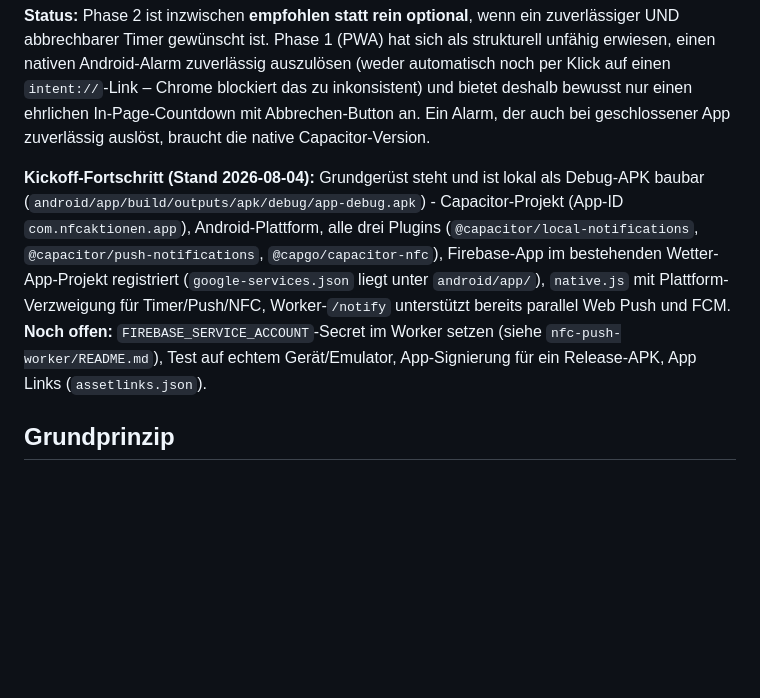
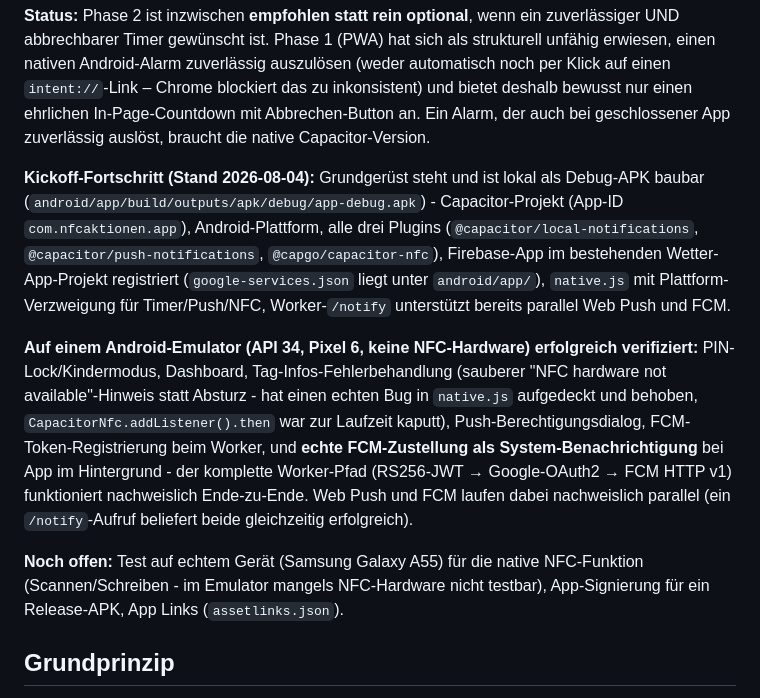
Before and after one commit to Zipcop/nfc-tag-pwa, a Markdown page: PHASE2.md, the part around the change. Rendered like a GitHub page; blank space fills up the shorter version.

Commit message:
PHASE2.md: Emulator-Testergebnisse dokumentieren

```diff
--- a/PHASE2.md
+++ b/PHASE2.md
@@ -4,7 +4,11 @@
 
 **Status:** Phase 2 ist inzwischen **empfohlen statt rein optional**, wenn ein zuverlässiger UND abbrechbarer Timer gewünscht ist. Phase 1 (PWA) hat sich als strukturell unfähig erwiesen, einen nativen Android-Alarm zuverlässig auszulösen (weder automatisch noch per Klick auf einen `intent://`-Link – Chrome blockiert das zu inkonsistent) und bietet deshalb bewusst nur einen ehrlichen In-Page-Countdown mit Abbrechen-Button an. Ein Alarm, der auch bei geschlossener App zuverlässig auslöst, braucht die native Capacitor-Version.
 
-**Kickoff-Fortschritt (Stand 2026-08-04):** Grundgerüst steht und ist lokal als Debug-APK baubar (`android/app/build/outputs/apk/debug/app-debug.apk`) - Capacitor-Projekt (App-ID `com.nfcaktionen.app`), Android-Plattform, alle drei Plugins (`@capacitor/local-notifications`, `@capacitor/push-notifications`, `@capgo/capacitor-nfc`), Firebase-App im bestehenden Wetter-App-Projekt registriert (`google-services.json` liegt unter `android/app/`), `native.js` mit Plattform-Verzweigung für Timer/Push/NFC, Worker-`/notify` unterstützt bereits parallel Web Push und FCM. **Noch offen:** `FIREBASE_SERVICE_ACCOUNT`-Secret im Worker setzen (siehe `nfc-push-worker/README.md`), Test auf echtem Gerät/Emulator, App-Signierung für ein Release-APK, App Links (`assetlinks.json`).
+**Kickoff-Fortschritt (Stand 2026-08-04):** Grundgerüst steht und ist lokal als Debug-APK baubar (`android/app/build/outputs/apk/debug/app-debug.apk`) - Capacitor-Projekt (App-ID `com.nfcaktionen.app`), Android-Plattform, alle drei Plugins (`@capacitor/local-notifications`, `@capacitor/push-notifications`, `@capgo/capacitor-nfc`), Firebase-App im bestehenden Wetter-App-Projekt registriert (`google-services.json` liegt unter `android/app/`), `native.js` mit Plattform-Verzweigung für Timer/Push/NFC, Worker-`/notify` unterstützt bereits parallel Web Push und FCM.
+
+**Auf einem Android-Emulator (API 34, Pixel 6, keine NFC-Hardware) erfolgreich verifiziert:** PIN-Lock/Kindermodus, Dashboard, Tag-Infos-Fehlerbehandlung (sauberer "NFC hardware not available"-Hinweis statt Absturz - hat einen echten Bug in `native.js` aufgedeckt und behoben, `CapacitorNfc.addListener().then` war zur Laufzeit kaputt), Push-Berechtigungsdialog, FCM-Token-Registrierung beim Worker, und **echte FCM-Zustellung als System-Benachrichtigung** bei App im Hintergrund - der komplette Worker-Pfad (RS256-JWT → Google-OAuth2 → FCM HTTP v1) funktioniert nachweislich Ende-zu-Ende. Web Push und FCM laufen dabei nachweislich parallel (ein `/notify`-Aufruf beliefert beide gleichzeitig erfolgreich).
+
+**Noch offen:** Test auf echtem Gerät (Samsung Galaxy A55) für die native NFC-Funktion (Scannen/Schreiben - im Emulator mangels NFC-Hardware nicht testbar), App-Signierung für ein Release-APK, App Links (`assetlinks.json`).
 
 ## Grundprinzip
 
```
